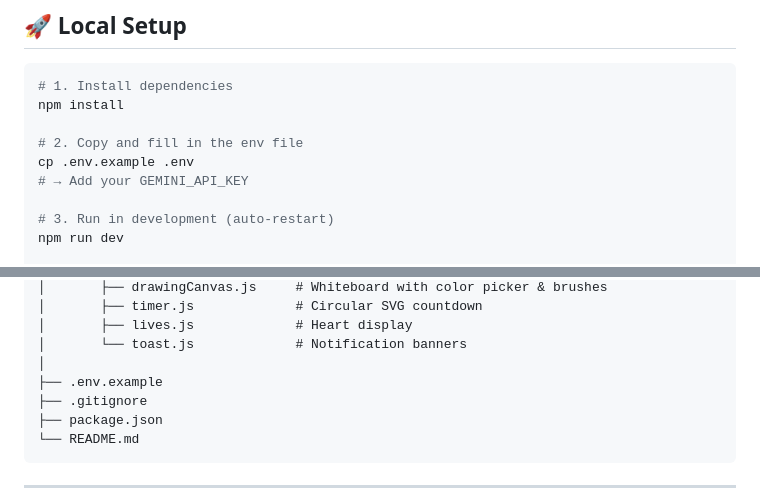
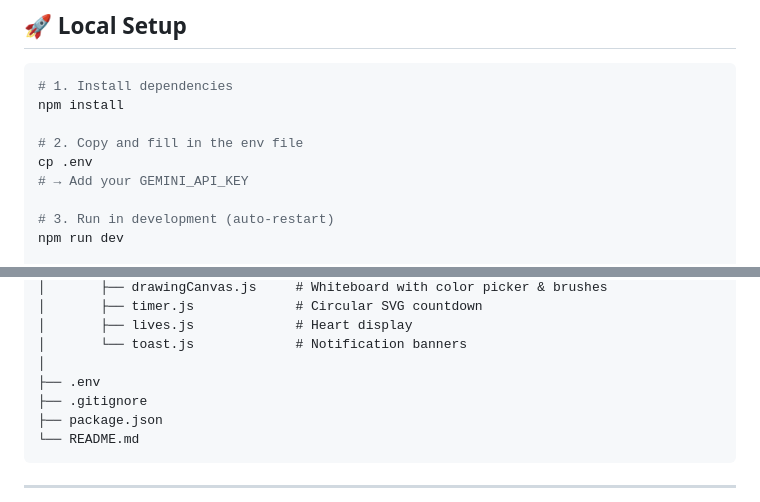
Before and after one commit to rambo1111/incanto, a Markdown page: README.md, 2 parts joined by grey strips. Drawn GitHub-style.

Commit message:
Change .env.example to .env in README
Updated instructions to copy the .env file directly.

```diff
--- a/README.md
+++ b/README.md
@@ -24,7 +24,7 @@
 npm install
 
 # 2. Copy and fill in the env file
-cp .env.example .env
+cp .env
 # → Add your GEMINI_API_KEY
 
 # 3. Run in development (auto-restart)
@@ -109,7 +109,7 @@ incanto/
 │       ├── lives.js             # Heart display
 │       └── toast.js             # Notification banners
 │
-├── .env.example
+├── .env
 ├── .gitignore
 ├── package.json
 └── README.md
```
